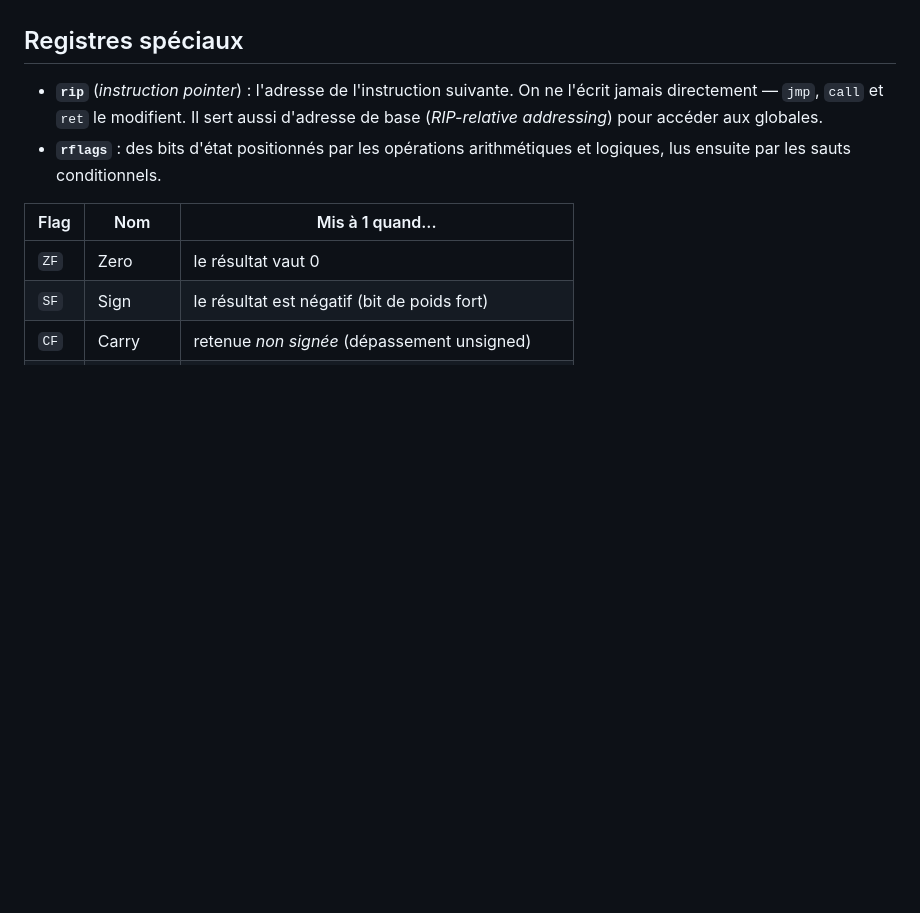
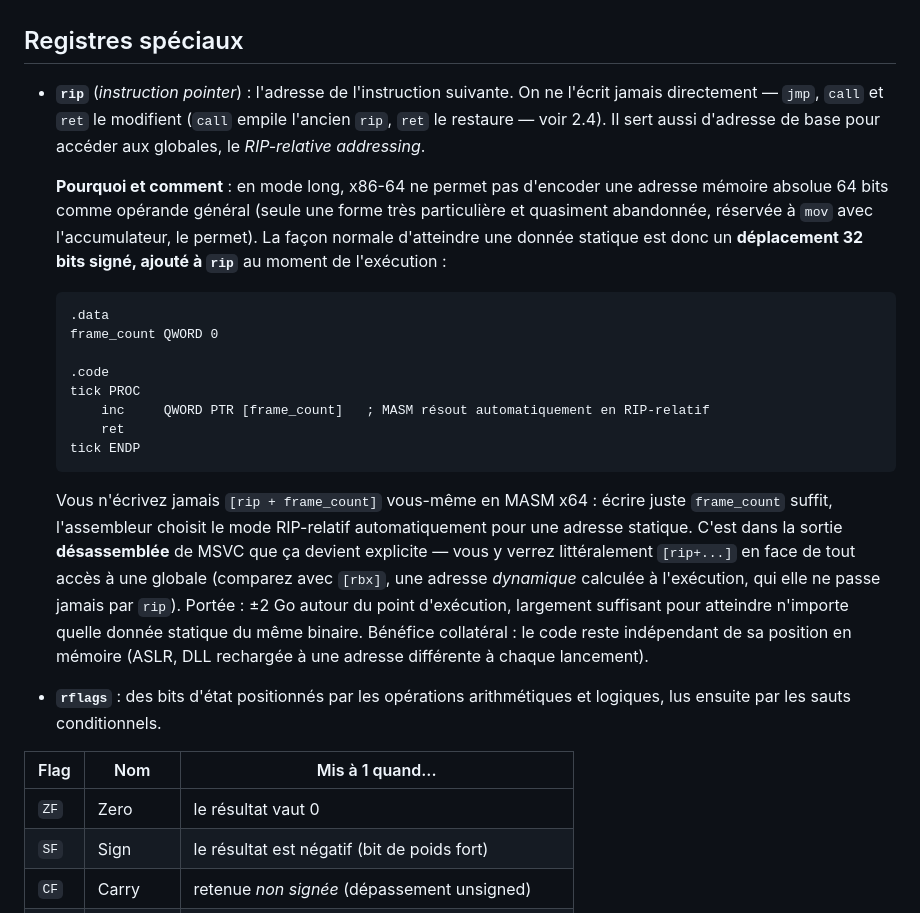
Before and after one commit to johannphilippe/gtech_acceleration, a Markdown page: 2_ASM.md, the part around one of its changes. Rendered like a GitHub page; blank space fills up the shorter version.

````diff
--- a/2_ASM.md
+++ b/2_ASM.md
@@ -123,7 +123,22 @@ Chaque registre 64 bits a des « sous-registres » hérités de l'histoire :
 
 ## Registres spéciaux
 
-- **`rip`** (*instruction pointer*) : l'adresse de l'instruction suivante. On ne l'écrit jamais directement — `jmp`, `call` et `ret` le modifient. Il sert aussi d'adresse de base (*RIP-relative addressing*) pour accéder aux globales.
+- **`rip`** (*instruction pointer*) : l'adresse de l'instruction suivante. On ne l'écrit jamais directement — `jmp`, `call` et `ret` le modifient (`call` empile l'ancien `rip`, `ret` le restaure — voir 2.4). Il sert aussi d'adresse de base pour accéder aux globales, le *RIP-relative addressing*.
+
+  **Pourquoi et comment** : en mode long, x86-64 ne permet pas d'encoder une adresse mémoire absolue 64 bits comme opérande général (seule une forme très particulière et quasiment abandonnée, réservée à `mov` avec l'accumulateur, le permet). La façon normale d'atteindre une donnée statique est donc un **déplacement 32 bits signé, ajouté à `rip`** au moment de l'exécution :
+
+  ```asm
+  .data
+  frame_count QWORD 0
+
+  .code
+  tick PROC
+      inc     QWORD PTR [frame_count]   ; MASM résout automatiquement en RIP-relatif
+      ret
+  tick ENDP
+  ```
+
+  Vous n'écrivez jamais `[rip + frame_count]` vous-même en MASM x64 : écrire juste `frame_count` suffit, l'assembleur choisit le mode RIP-relatif automatiquement pour une adresse statique. C'est dans la sortie **désassemblée** de MSVC que ça devient explicite — vous y verrez littéralement `[rip+...]` en face de tout accès à une globale (comparez avec `[rbx]`, une adresse *dynamique* calculée à l'exécution, qui elle ne passe jamais par `rip`). Portée : ±2 Go autour du point d'exécution, largement suffisant pour atteindre n'importe quelle donnée statique du même binaire. Bénéfice collatéral : le code reste indépendant de sa position en mémoire (ASLR, DLL rechargée à une adresse différente à chaque lancement).
 - **`rflags`** : des bits d'état positionnés par les opérations arithmétiques et logiques, lus ensuite par les sauts conditionnels.
 
 | Flag | Nom | Mis à 1 quand... |
````
Also changed, not shown: other parts of 2_ASM.md (+59 -0 lines).
